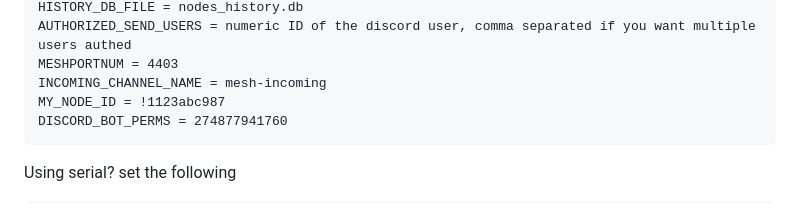
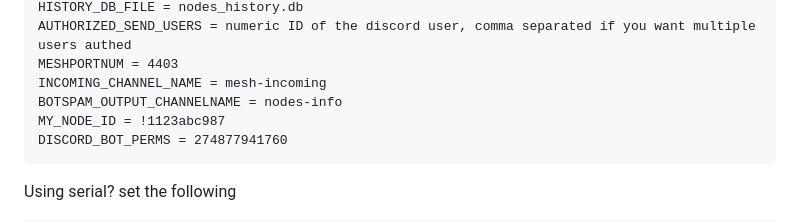
Before and after one commit to xp5-org/python-discord-meshbot, a Markdown page: README.md, the part around the change. Rendered like a GitHub page.

````diff
--- a/README.md
+++ b/README.md
@@ -54,6 +54,7 @@ HISTORY_DB_FILE = nodes_history.db
 AUTHORIZED_SEND_USERS = numeric ID of the discord user, comma separated if you want multiple users authed
 MESHPORTNUM = 4403
 INCOMING_CHANNEL_NAME = mesh-incoming
+BOTSPAM_OUTPUT_CHANNELNAME = nodes-info
 MY_NODE_ID = !1123abc987
 DISCORD_BOT_PERMS = 274877941760
 ```
````
